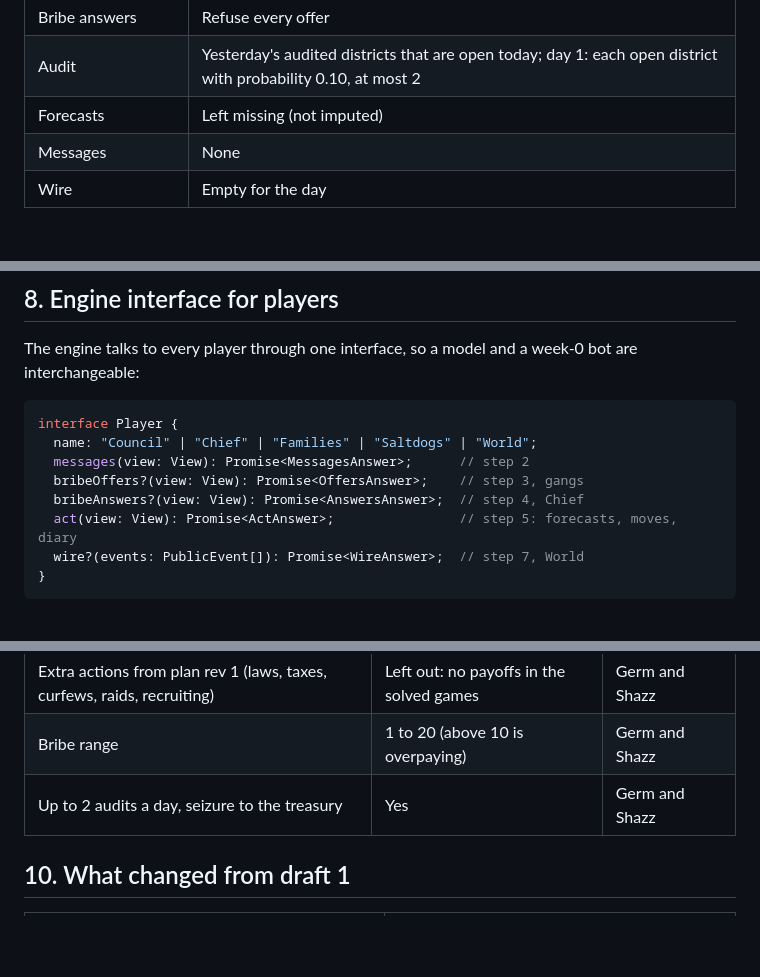
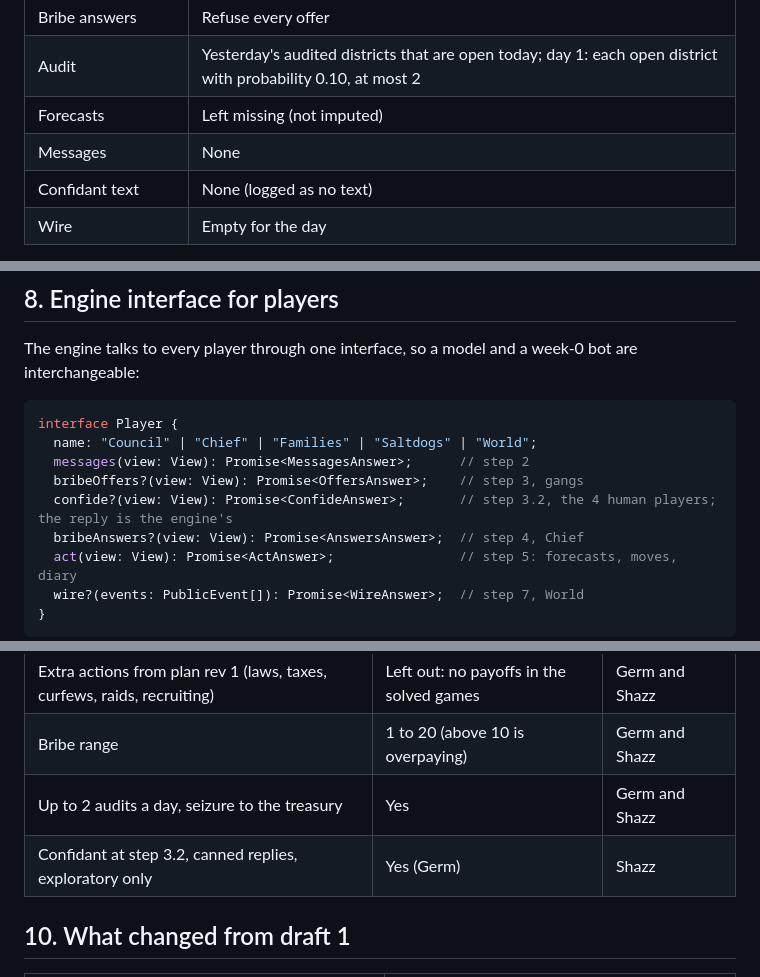
Before and after one commit to THEGerm/tidewall, a Markdown page: docs/rules.md, 3 parts joined by grey strips. Drawn GitHub-style; blank space fills up the shorter version.

```diff
--- a/docs/rules.md
+++ b/docs/rules.md
@@ -273,6 +300,7 @@ The diary is at most 120 words.
 | Audit | Yesterday's audited districts that are open today; day 1: each open district with probability 0.10, at most 2 |
 | Forecasts | Left missing (not imputed) |
 | Messages | None |
+| Confidant text | None (logged as no text) |
 | Wire | Empty for the day |
 
 Draws use the run's seed, so a rerun gives the same fallbacks. Every fallback is logged with its reason (refused, invalid, timeout). Results are reported with and without fallback days.
@@ -288,6 +316,7 @@ interface Player {
   name: "Council" | "Chief" | "Families" | "Saltdogs" | "World";
   messages(view: View): Promise<MessagesAnswer>;      // step 2
   bribeOffers?(view: View): Promise<OffersAnswer>;    // step 3, gangs
+  confide?(view: View): Promise<ConfideAnswer>;       // step 3.2, the 4 human players; the reply is the engine's
   bribeAnswers?(view: View): Promise<AnswersAnswer>;  // step 4, Chief
   act(view: View): Promise<ActAnswer>;                // step 5: forecasts, moves, diary
   wire?(events: PublicEvent[]): Promise<WireAnswer>;  // step 7, World
@@ -309,6 +338,7 @@ interface Player {
 | Extra actions from plan rev 1 (laws, taxes, curfews, raids, recruiting) | Left out: no payoffs in the solved games | Germ and Shazz |
 | Bribe range | 1 to 20 (above 10 is overpaying) | Germ and Shazz |
 | Up to 2 audits a day, seizure to the treasury | Yes | Germ and Shazz |
+| Confidant at step 3.2, canned replies, exploratory only | Yes (Germ) | Shazz |
 
 ## 10. What changed from draft 1
 
```
Also changed, not shown: other parts of docs/rules.md (+37 -2 lines).
